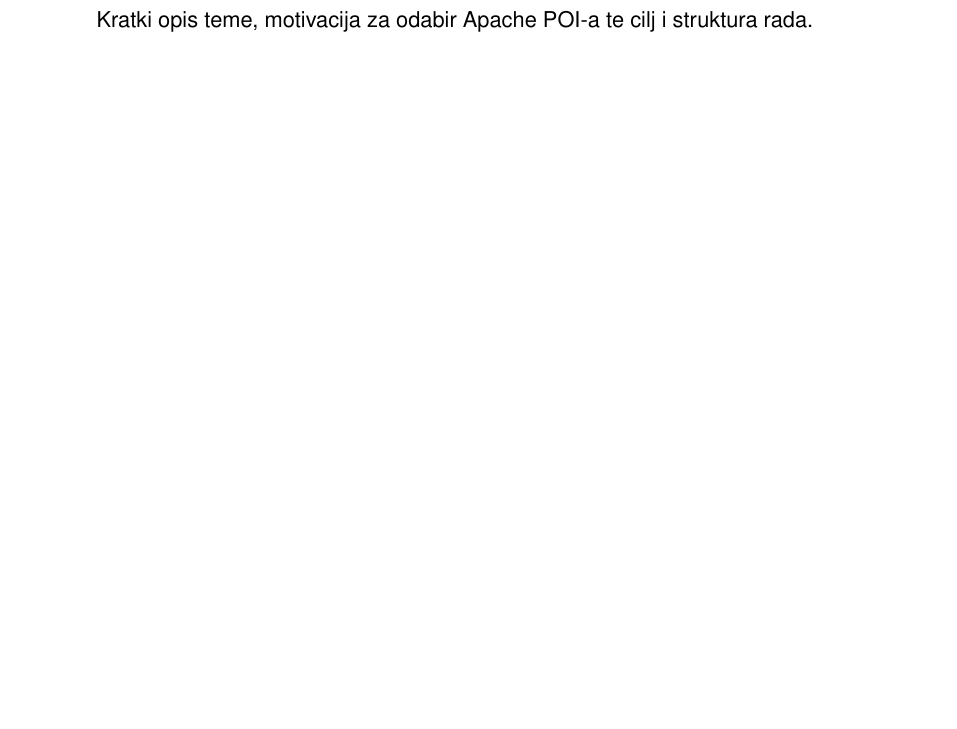
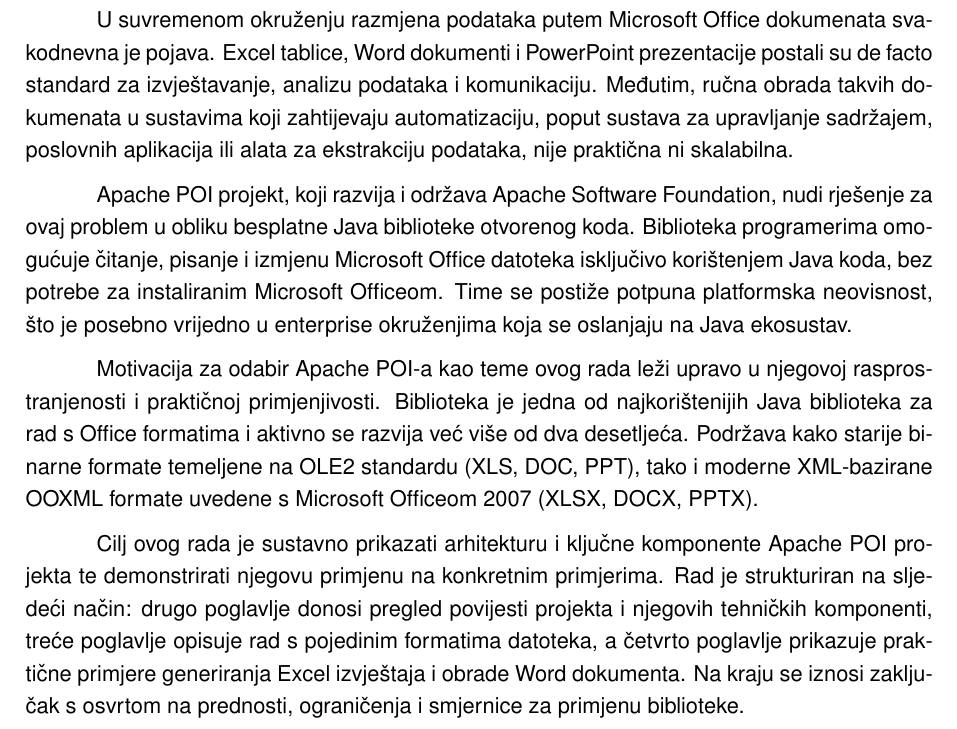
Before and after one commit to bujin2502/NWTiS_seminar, a LaTeX thesis (Rad.tex): part of page 6 of 12, cut at the place of the change, the shorter picture padded with empty space. The pictures show the PDF file Rad.pdf that the author committed with the source.

Commit message:
Napisan uvod

```diff
--- a/Rad.tex
+++ b/Rad.tex
@@ -41,7 +41,13 @@
 \pagestyle{plain}
 
 \chapter{Uvod}
-Kratki opis teme, motivacija za odabir Apache POI-a te cilj i struktura rada.
+U suvremenom okruženju razmjena podataka putem Microsoft Office dokumenata svakodnevna je pojava. Excel tablice, Word dokumenti i PowerPoint prezentacije postali su de facto standard za izvještavanje, analizu podataka i komunikaciju. Međutim, ručna obrada takvih dokumenata u sustavima koji zahtijevaju automatizaciju, poput sustava za upravljanje sadržajem, poslovnih aplikacija ili alata za ekstrakciju podataka, nije praktična ni skalabilna.
+
+Apache POI projekt, koji razvija i održava Apache Software Foundation, nudi rješenje za ovaj problem u obliku besplatne Java biblioteke otvorenog koda. Biblioteka programerima omogućuje čitanje, pisanje i izmjenu Microsoft Office datoteka isključivo korištenjem Java koda, bez potrebe za instaliranim Microsoft Officeom. Time se postiže potpuna platformska neovisnost, što je posebno vrijedno u enterprise okruženjima koja se oslanjaju na Java ekosustav.
+
+Motivacija za odabir Apache POI-a kao teme ovog rada leži upravo u njegovoj rasprostranjenosti i praktičnoj primjenjivosti. Biblioteka je jedna od najkorištenijih Java biblioteka za rad s Office formatima i aktivno se razvija već više od dva desetljeća. Podržava kako starije binarne formate temeljene na OLE2 standardu (XLS, DOC, PPT), tako i moderne XML-bazirane OOXML formate uvedene s Microsoft Officeom 2007 (XLSX, DOCX, PPTX).
+
+Cilj ovog rada je sustavno prikazati arhitekturu i ključne komponente Apache POI projekta te demonstrirati njegovu primjenu na konkretnim primjerima. Rad je strukturiran na sljedeći način: drugo poglavlje donosi pregled povijesti projekta i njegovih tehničkih komponenti, treće poglavlje opisuje rad s pojedinim formatima datoteka, a četvrto poglavlje prikazuje praktične primjere generiranja Excel izvještaja i obrade Word dokumenta. Na kraju se iznosi zaključak s osvrtom na prednosti, ograničenja i smjernice za primjenu biblioteke.
 
 \chapter{Pregled Apache POI projekta}
 
```
Also changed, not shown: Rad.pdf.
